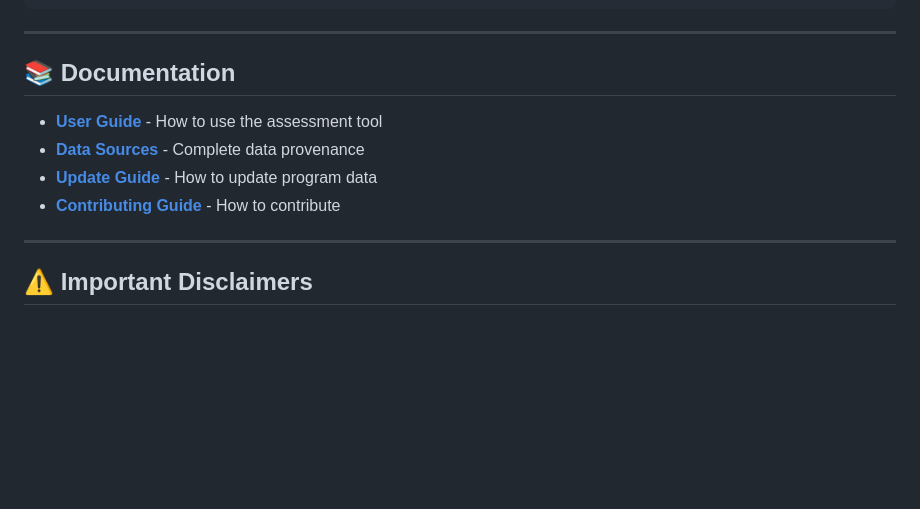
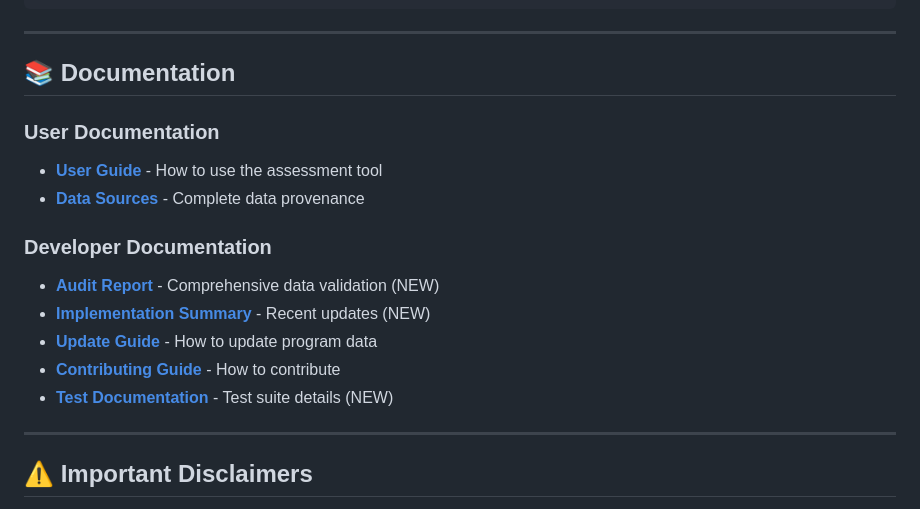
Before and after one commit to kamrawr/oregon-comprehensive-energy-app, a Markdown page: README.md, the part around one of its changes. Drawn GitHub-style; blank space fills up the shorter version.

```diff
--- a/README.md
+++ b/README.md
@@ -154,10 +201,16 @@ git push origin feature/your-feature
 
 ## 📚 Documentation
 
+### **User Documentation**
 - **[User Guide](docs/USER_GUIDE.md)** - How to use the assessment tool
 - **[Data Sources](docs/DATA_SOURCES.md)** - Complete data provenance
+
+### **Developer Documentation**
+- **[Audit Report](docs/AUDIT_REPORT.md)** - Comprehensive data validation (NEW)
+- **[Implementation Summary](docs/IMPLEMENTATION_SUMMARY.md)** - Recent updates (NEW)
 - **[Update Guide](docs/guides/UPDATE_GUIDE.md)** - How to update program data
 - **[Contributing Guide](docs/guides/CONTRIBUTING.md)** - How to contribute
+- **[Test Documentation](tests/README.md)** - Test suite details (NEW)
 
 ---
 
```
Also changed, not shown: other parts of README.md (+85 -21 lines).
